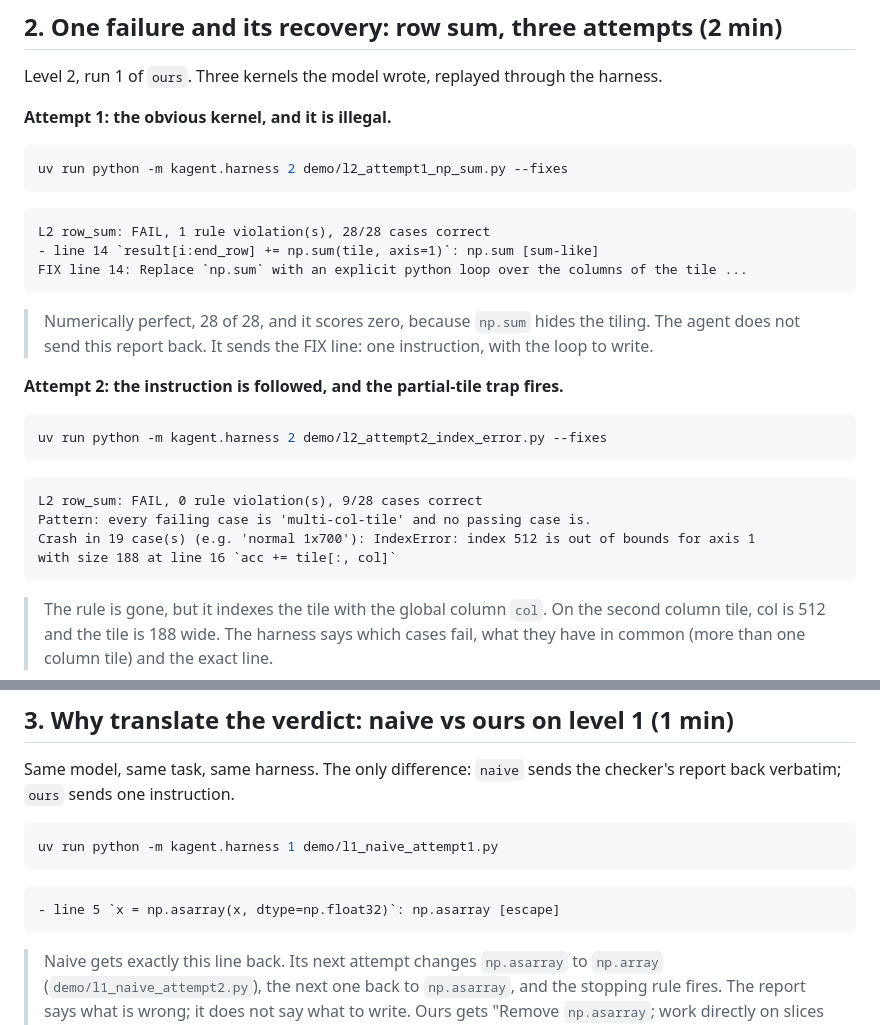
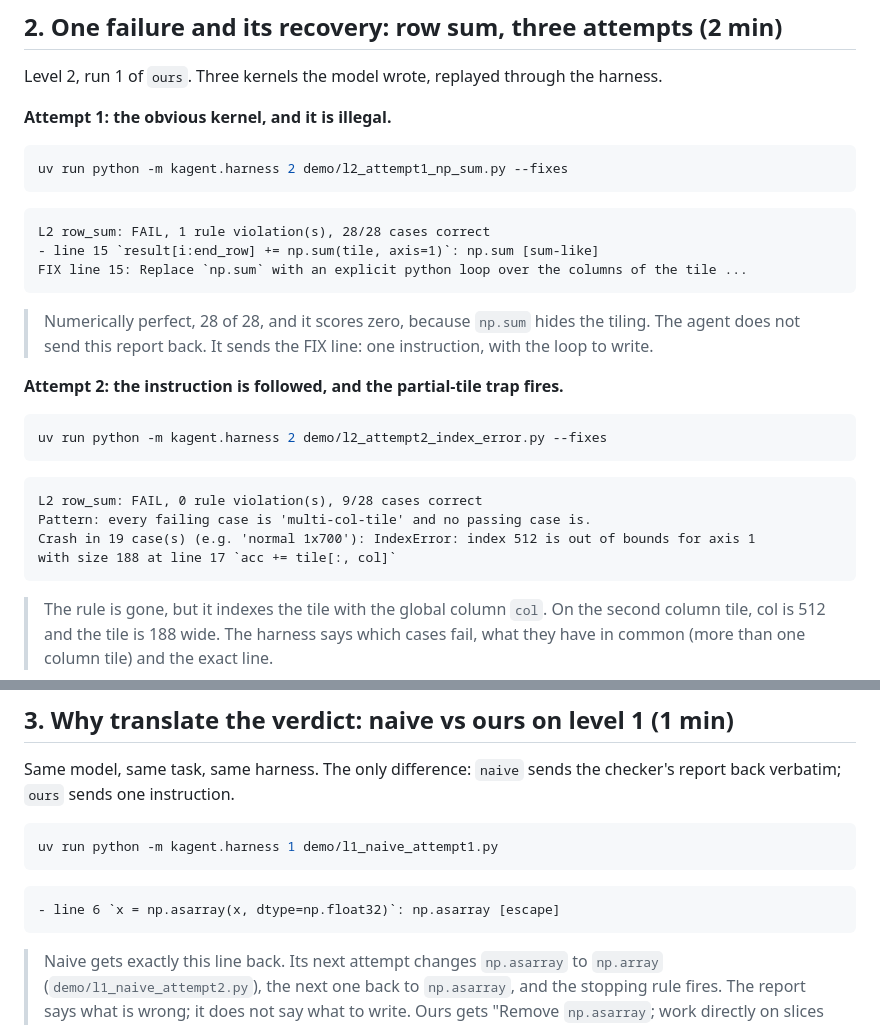
Before and after one commit to LiYou22/kernel-agent, a Markdown page: demo/DEMO.md, 2 parts joined by grey strips. Rendered like a GitHub page.

Commit message:
demo: line numbers match the replay files (header comment shifts them by one)
Co-Authored-By: Claude Opus 5.5 <noreply@anthropic.com>

````diff
--- a/demo/DEMO.md
+++ b/demo/DEMO.md
@@ -31,8 +31,8 @@ uv run python -m kagent.harness 2 demo/l2_attempt1_np_sum.py --fixes
 
 ```
 L2 row_sum: FAIL, 1 rule violation(s), 28/28 cases correct
-- line 14 `result[i:end_row] += np.sum(tile, axis=1)`: np.sum [sum-like]
-FIX line 14: Replace `np.sum` with an explicit python loop over the columns of the tile ...
+- line 15 `result[i:end_row] += np.sum(tile, axis=1)`: np.sum [sum-like]
+FIX line 15: Replace `np.sum` with an explicit python loop over the columns of the tile ...
 ```
 
 > Numerically perfect, 28 of 28, and it scores zero, because `np.sum` hides the tiling. The agent
@@ -48,7 +48,7 @@ uv run python -m kagent.harness 2 demo/l2_attempt2_index_error.py --fixes
 L2 row_sum: FAIL, 0 rule violation(s), 9/28 cases correct
 Pattern: every failing case is 'multi-col-tile' and no passing case is.
 Crash in 19 case(s) (e.g. 'normal 1x700'): IndexError: index 512 is out of bounds for axis 1
-with size 188 at line 16 `acc += tile[:, col]`
+with size 188 at line 17 `acc += tile[:, col]`
 ```
 
 > The rule is gone, but it indexes the tile with the global column `col`. On the second column
@@ -80,7 +80,7 @@ uv run python -m kagent.harness 1 demo/l1_naive_attempt1.py
 ```
 
 ```
-- line 5 `x = np.asarray(x, dtype=np.float32)`: np.asarray [escape]
+- line 6 `x = np.asarray(x, dtype=np.float32)`: np.asarray [escape]
 ```
 
 > Naive gets exactly this line back. Its next attempt changes `np.asarray` to `np.array`
````
